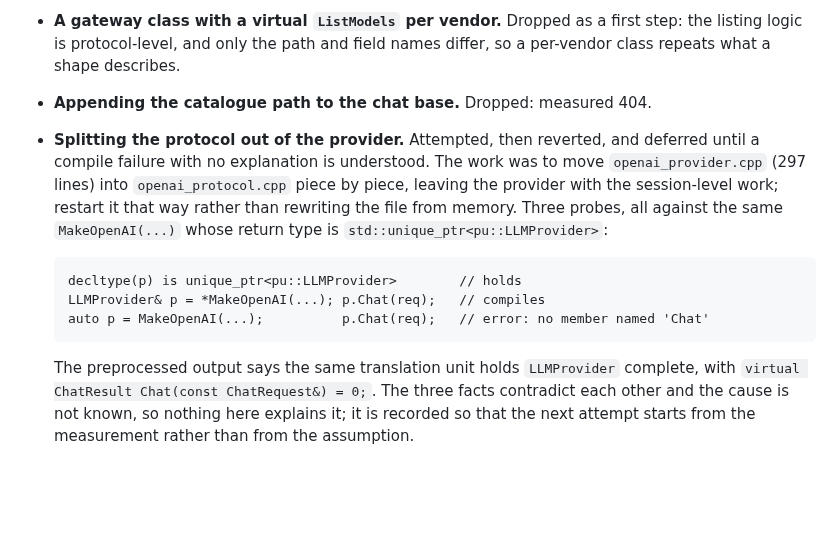
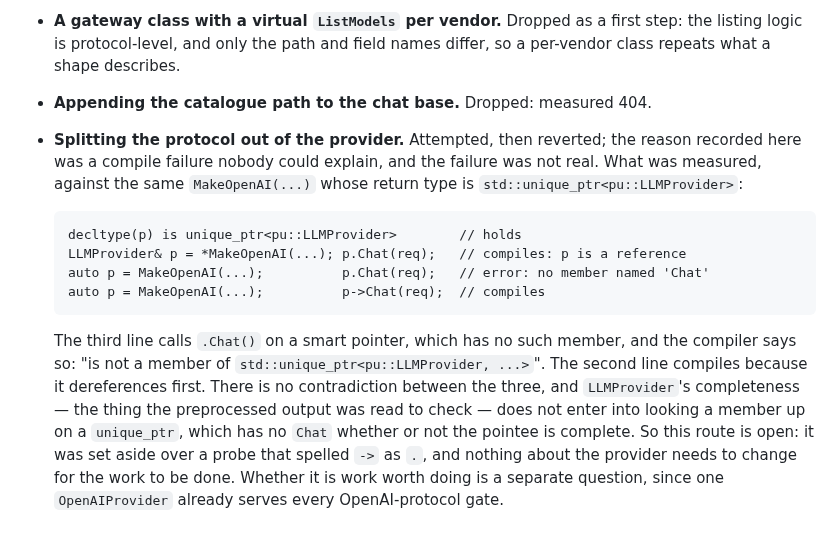
Before and after one commit to Oblivichrash/pu-cli, a Markdown page: docs/design/gateway-protocol-layout.md, the part around one of its changes. Drawn GitHub-style; blank space fills up the shorter version.

Commit message:
docs: correct the record of why the protocol split was set aside - The three probes were recorded as contradicting each other; they do not. The   third calls `.Chat()` on a `unique_ptr`, and the compiler says exactly that - Reproduced from a standalone translation unit: the reference form compiles,   the `.` form is C2039 "is not a member of std::unique_ptr<...>", and the `->`   form compiles. `LLMProvider`'s completeness is not part of the lookup - So the route is open, and this says so rather than leaving a phantom blocker;   whether it is worth taking is left as the separate question it is
Co-authored-by: Copilot <223556219+Copilot@users.noreply.github.com>

````diff
--- a/docs/design/gateway-protocol-layout.md
+++ b/docs/design/gateway-protocol-layout.md
@@ -149,20 +150,24 @@ resolution belongs in one function so that a new entry point — a Web selector,
   the listing logic is protocol-level, and only the path and field names differ, so a
   per-vendor class repeats what a shape describes.
 - **Appending the catalogue path to the chat base.** Dropped: measured 404.
-- **Splitting the protocol out of the provider.** Attempted, then reverted, and deferred
-  until a compile failure with no explanation is understood. The work was to move
-  `openai_provider.cpp` (297 lines) into `openai_protocol.cpp` piece by piece, leaving the
-  provider with the session-level work; restart it that way rather than rewriting the file
-  from memory. Three probes, all against the same `MakeOpenAI(...)` whose return type is
+- **Splitting the protocol out of the provider.** Attempted, then reverted; the reason
+  recorded here was a compile failure nobody could explain, and the failure was not real.
+  What was measured, against the same `MakeOpenAI(...)` whose return type is
   `std::unique_ptr<pu::LLMProvider>`:
 
   ```
   decltype(p) is unique_ptr<pu::LLMProvider>        // holds
-  LLMProvider& p = *MakeOpenAI(...); p.Chat(req);   // compiles
+  LLMProvider& p = *MakeOpenAI(...); p.Chat(req);   // compiles: p is a reference
   auto p = MakeOpenAI(...);          p.Chat(req);   // error: no member named 'Chat'
+  auto p = MakeOpenAI(...);          p->Chat(req);  // compiles
   ```
 
-  The preprocessed output says the same translation unit holds `LLMProvider` complete,
-  with `virtual ChatResult Chat(const ChatRequest&) = 0;`. The three facts contradict each
-  other and the cause is not known, so nothing here explains it; it is recorded so that the
-  next attempt starts from the measurement rather than from the assumption.
+  The third line calls `.Chat()` on a smart pointer, which has no such member, and the
+  compiler says so: "is not a member of `std::unique_ptr<pu::LLMProvider, ...>`". The
+  second line compiles because it dereferences first. There is no contradiction between
+  the three, and `LLMProvider`'s completeness — the thing the preprocessed output was
+  read to check — does not enter into looking a member up on a `unique_ptr`, which has no
+  `Chat` whether or not the pointee is complete. So this route is open: it was set aside
+  over a probe that spelled `->` as `.`, and nothing about the provider needs to change
+  for the work to be done. Whether it is work worth doing is a separate question, since
+  one `OpenAIProvider` already serves every OpenAI-protocol gate.
````
Also changed, not shown: other parts of docs/design/gateway-protocol-layout.md (+1 -0 lines).
